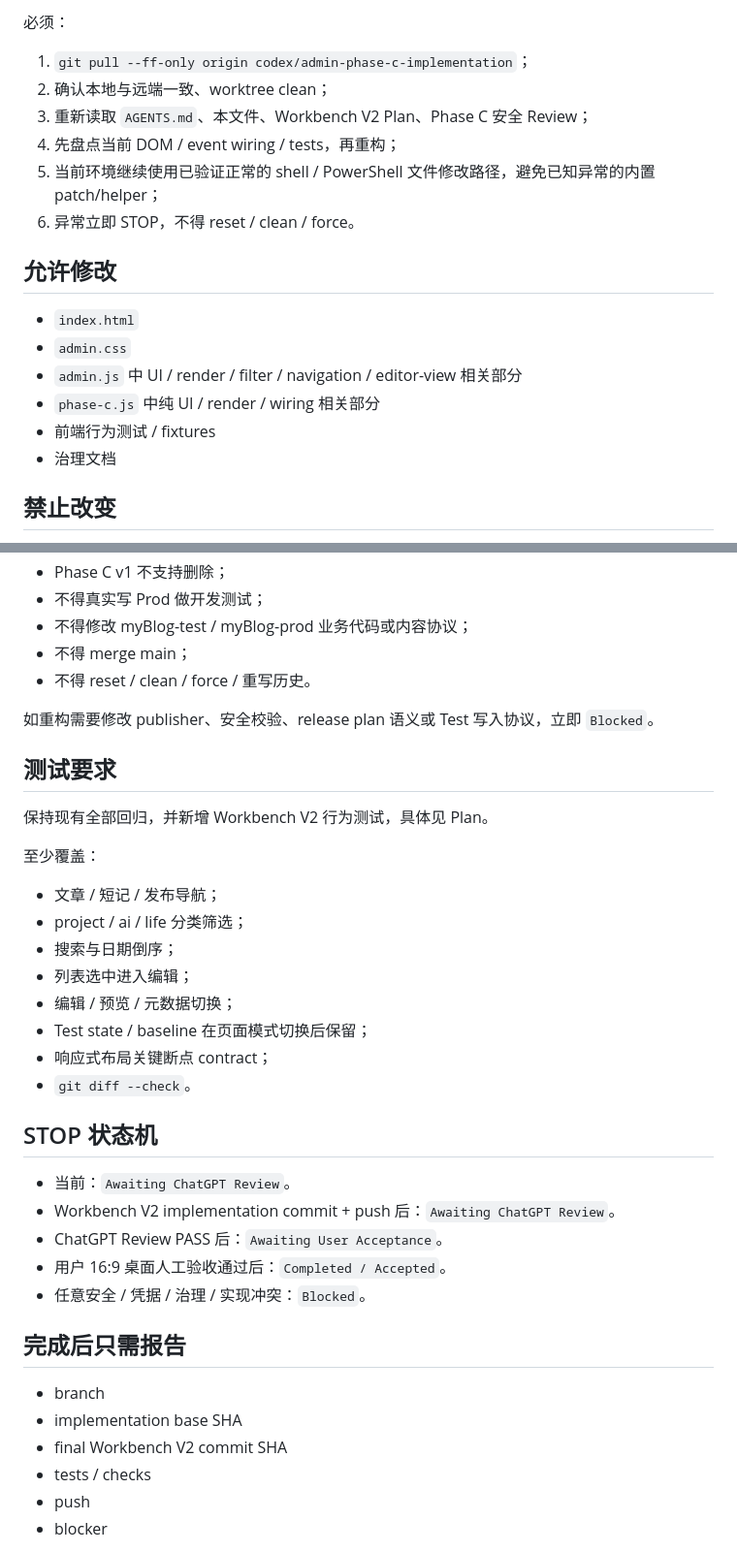
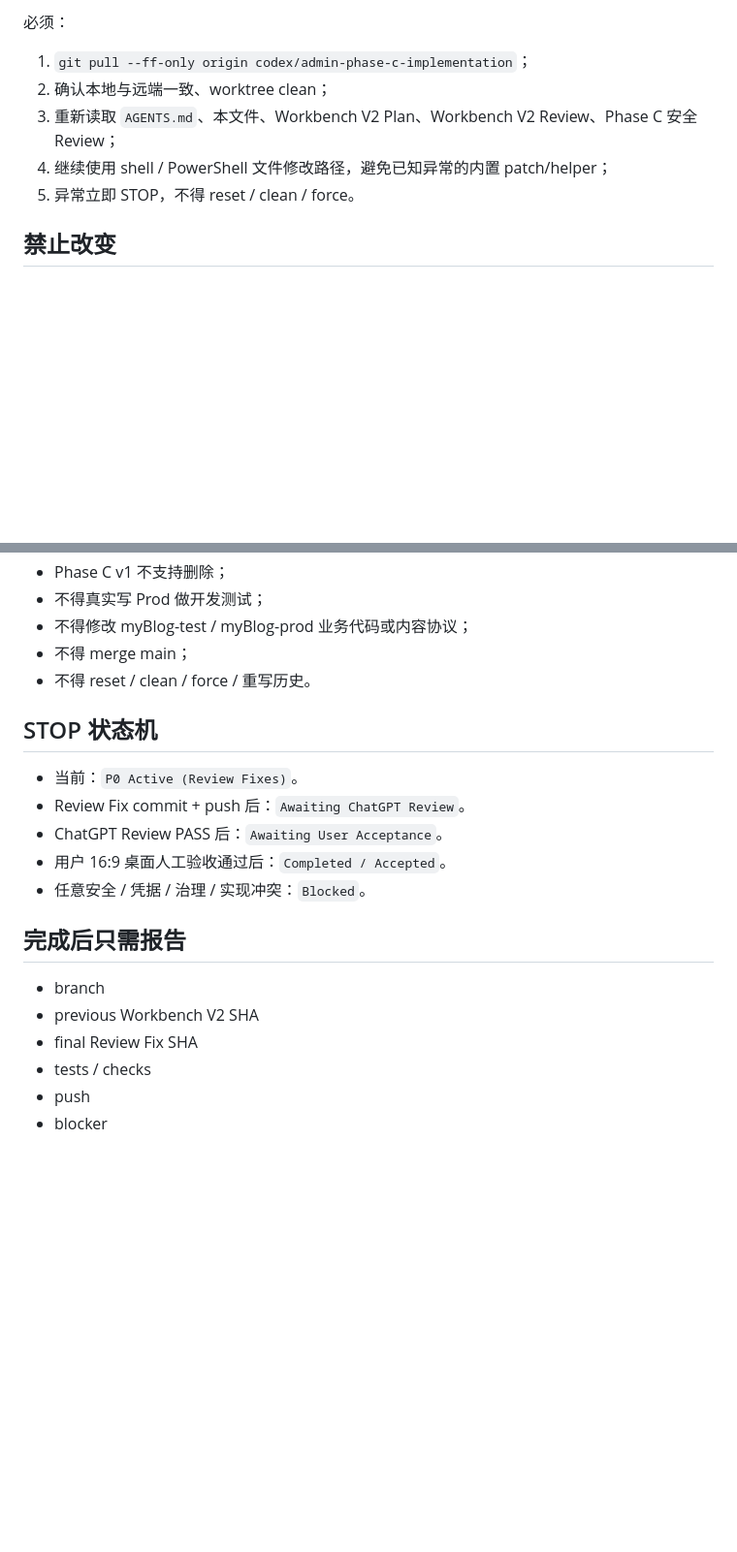
Before and after one commit to hb27bp49vk-source/myBlog-admin, a Markdown page: docs/ACTIVE_TASK.md, 2 parts joined by grey strips. Shown at 97% size. Drawn GitHub-style; blank space fills up the shorter version.

```diff
--- a/docs/ACTIVE_TASK.md
+++ b/docs/ACTIVE_TASK.md
@@ -47,19 +77,9 @@ Phase C 安全 Review 继续有效：
 
 1. `git pull --ff-only origin codex/admin-phase-c-implementation`；
 2. 确认本地与远端一致、worktree clean；
-3. 重新读取 `AGENTS.md`、本文件、Workbench V2 Plan、Phase C 安全 Review；
-4. 先盘点当前 DOM / event wiring / tests，再重构；
-5. 当前环境继续使用已验证正常的 shell / PowerShell 文件修改路径，避免已知异常的内置 patch/helper；
-6. 异常立即 STOP，不得 reset / clean / force。
-
-## 允许修改
-
-- `index.html`
-- `admin.css`
-- `admin.js` 中 UI / render / filter / navigation / editor-view 相关部分
-- `phase-c.js` 中纯 UI / render / wiring 相关部分
-- 前端行为测试 / fixtures
-- 治理文档
+3. 重新读取 `AGENTS.md`、本文件、Workbench V2 Plan、Workbench V2 Review、Phase C 安全 Review；
+4. 继续使用 shell / PowerShell 文件修改路径，避免已知异常的内置 patch/helper；
+5. 异常立即 STOP，不得 reset / clean / force。
 
 ## 禁止改变
 
@@ -75,27 +95,10 @@ Phase C 安全 Review 继续有效：
 - 不得 merge main；
 - 不得 reset / clean / force / 重写历史。
 
-如重构需要修改 publisher、安全校验、release plan 语义或 Test 写入协议，立即 `Blocked`。
-
-## 测试要求
-
-保持现有全部回归，并新增 Workbench V2 行为测试，具体见 Plan。
-
-至少覆盖：
-
-- 文章 / 短记 / 发布导航；
-- project / ai / life 分类筛选；
-- 搜索与日期倒序；
-- 列表选中进入编辑；
-- 编辑 / 预览 / 元数据切换；
-- Test state / baseline 在页面模式切换后保留；
-- 响应式布局关键断点 contract；
-- `git diff --check`。
-
 ## STOP 状态机
 
-- 当前：`Awaiting ChatGPT Review`。
-- Workbench V2 implementation commit + push 后：`Awaiting ChatGPT Review`。
+- 当前：`P0 Active (Review Fixes)`。
+- Review Fix commit + push 后：`Awaiting ChatGPT Review`。
 - ChatGPT Review PASS 后：`Awaiting User Acceptance`。
 - 用户 16:9 桌面人工验收通过后：`Completed / Accepted`。
 - 任意安全 / 凭据 / 治理 / 实现冲突：`Blocked`。
@@ -103,8 +106,8 @@ Phase C 安全 Review 继续有效：
 ## 完成后只需报告
 
 - branch
-- implementation base SHA
-- final Workbench V2 commit SHA
+- previous Workbench V2 SHA
+- final Review Fix SHA
 - tests / checks
 - push
 - blocker
```
Also changed, not shown: other parts of docs/ACTIVE_TASK.md (+51 -21 lines).
